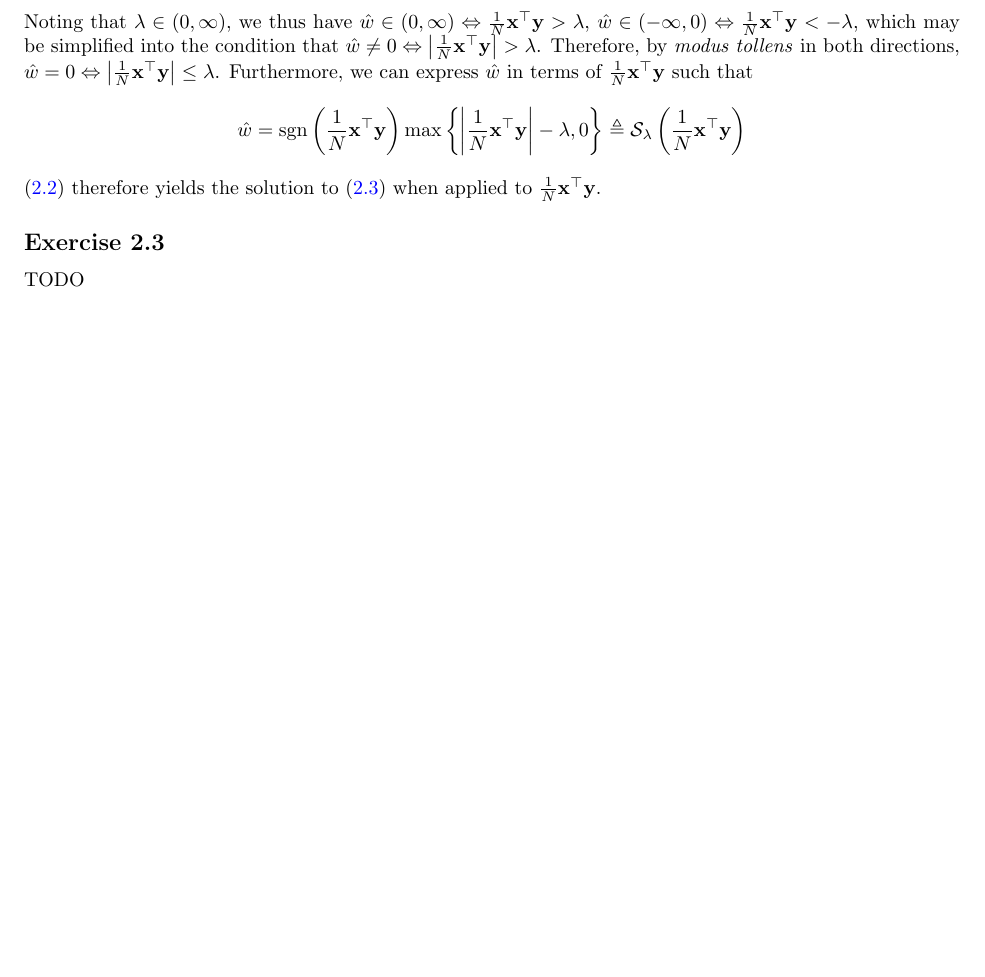
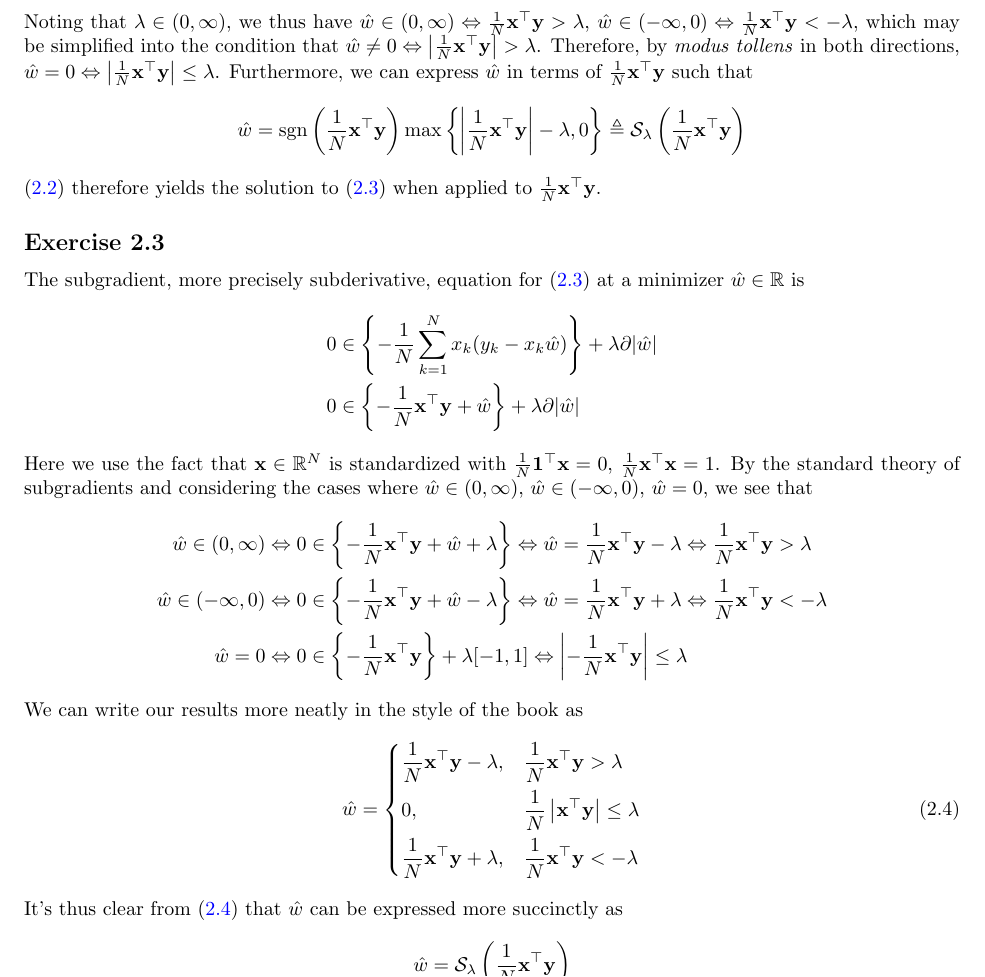
Before and after one commit to phetdam/math, a LaTeX problem sheet (exercises/stat_learn_sparsity_solutions.tex): part of page 3 of 4, cut so that both start at the same text, the shorter picture padded with empty space. Compiled offline with pdfLaTeX.

Commit message:
stat_learn_sparsity_solutions.tex: add exercise 2.3

```diff
--- a/exercises/stat_learn_sparsity_solutions.tex
+++ b/exercises/stat_learn_sparsity_solutions.tex
@@ -176,7 +176,65 @@ $ \frac{1}{N}\mathbf{x}^\top\mathbf{y} $.
 
 \newtocsubsection{Exercise 2.3}
 
-TODO
+The subgradient, more precisely subderivative, equation for
+(\ref{eq:single_lasso}) at a minimizer $ \hat{w} \in \mathbb{R} $ is
+\begin{equation*}
+    \begin{split}
+        0 & \in
+        \left\{-\frac{1}{N}\sum_{k = 1}^Nx_k(y_k - x_k\hat{w})\right\} +
+        \lambda\partial|\hat{w}| \\
+        0 & \in
+        \left\{-\frac{1}{N}\mathbf{x}^\top\mathbf{y} + \hat{w}\right\} +
+        \lambda\partial|\hat{w}|
+    \end{split}
+\end{equation*}
+
+Here we use the fact that $ \mathbf{x} \in \mathbb{R}^N $ is standardized
+with $ \frac{1}{N}\mathbf{1}^\top\mathbf{x} = 0 $,
+$ \frac{1}{N}\mathbf{x}^\top\mathbf{x} = 1 $. By the standard theory of
+subgradients and considering the cases where $ \hat{w} \in (0, \infty) $,
+$ \hat{w} \in(-\infty, 0) $, $ \hat{w} = 0 $, we see that
+\begin{equation*}
+    \begin{split}
+            \hat{w} \in (0, \infty) & \Leftrightarrow
+            0 \in \left\{
+                -\frac{1}{N}\mathbf{x}^\top\mathbf{y} + \hat{w} + \lambda
+            \right\} \Leftrightarrow
+            \hat{w} = \frac{1}{N}\mathbf{x}^\top\mathbf{y} - \lambda
+            \Leftrightarrow \frac{1}{N}\mathbf{x}^\top\mathbf{y} > \lambda \\
+            \hat{w} \in (-\infty, 0) & \Leftrightarrow
+            0 \in \left\{
+                -\frac{1}{N}\mathbf{x}^\top\mathbf{y} + \hat{w} - \lambda
+            \right\} \Leftrightarrow
+            \hat{w} = \frac{1}{N}\mathbf{x}^\top\mathbf{y} + \lambda
+            \Leftrightarrow \frac{1}{N}\mathbf{x}^\top\mathbf{y} < -\lambda \\
+            \hat{w} = 0 & \Leftrightarrow
+            0 \in \left\{-\frac{1}{N}\mathbf{x}^\top\mathbf{y}\right\} +
+            \lambda[-1, 1] \Leftrightarrow
+            \left|-\frac{1}{N}\mathbf{x}^\top\mathbf{y}\right| \le \lambda
+    \end{split}
+\end{equation*}
+
+We can write our results more neatly in the style of the book as
+\begin{equation} \label{eq:2.3.1}
+    \hat{w} = \left\{
+        \begin{aligned}
+            & \frac{1}{N}\mathbf{x}^\top\mathbf{y} - \lambda,
+            & & \frac{1}{N}\mathbf{x}^\top\mathbf{y} > \lambda \\
+            & 0, &
+            & \frac{1}{N}\left|\mathbf{x}^\top\mathbf{y}\right| \le \lambda \\
+            & \frac{1}{N}\mathbf{x}^\top\mathbf{y} + \lambda,
+            & & \frac{1}{N}\mathbf{x}^\top\mathbf{y} < -\lambda
+        \end{aligned}
+    \right.
+\end{equation}
+
+It's thus clear from (\ref{eq:2.3.1}) that $ \hat{w} $ can be expressed more
+succinctly as
+\begin{equation*}
+    \hat{w} =
+    \mathcal{S}_\lambda\left(\frac{1}{N}\mathbf{x}^\top\mathbf{y}\right)
+\end{equation*}
 
 \newtocsubsection{Exercise 2.4}
 
```
